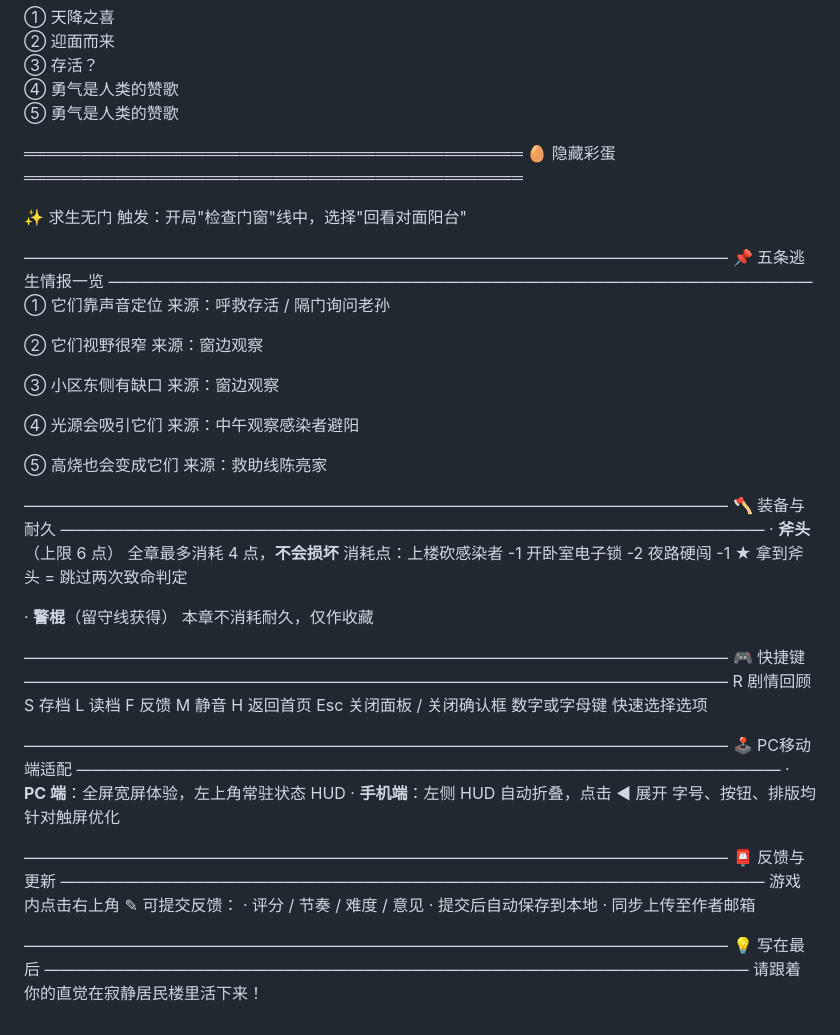
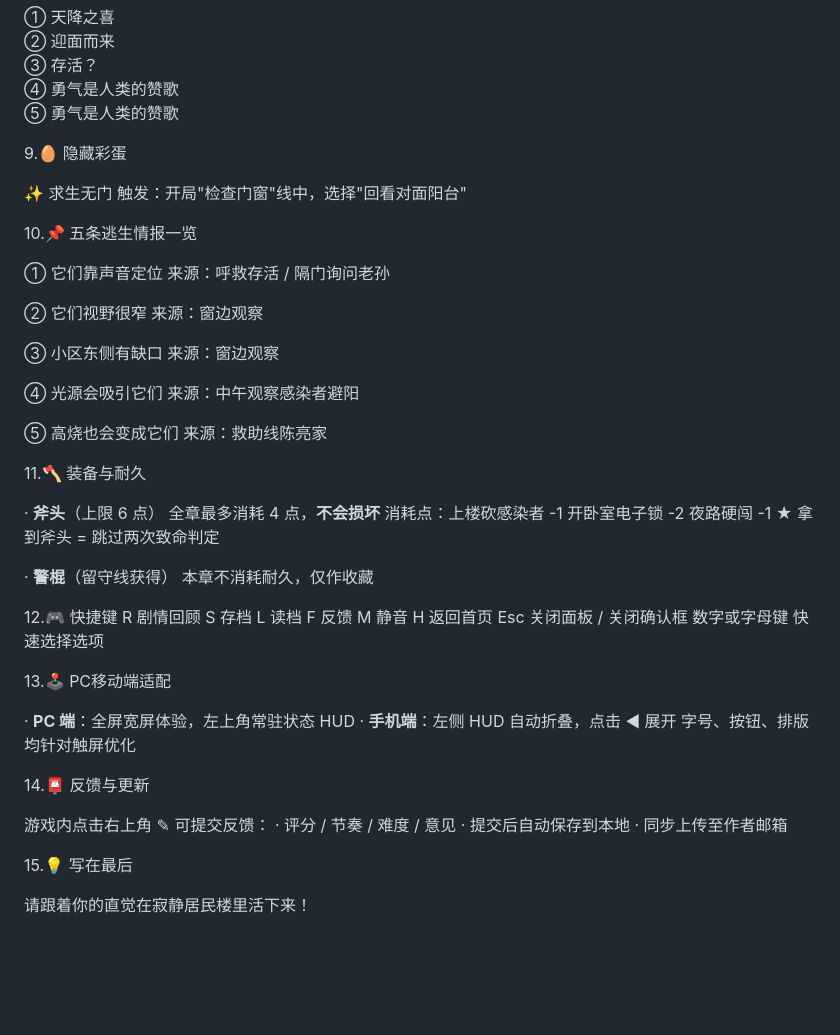
Before and after one commit to wwwk333/Little-Ghost, a Markdown page: README.md, the part around one of its changes. Rendered like a GitHub page; blank space fills up the shorter version.

```diff
--- a/README.md
+++ b/README.md
@@ -157,17 +134,15 @@
   ⑤ 勇气是人类的赞歌
 
 
-════════════════════════════════════════════
-🥚 隐藏彩蛋
-════════════════════════════════════════════
+
+9.🥚 隐藏彩蛋
 
   ✨ 求生无门
      触发：开局"检查门窗"线中，选择"回看对面阳台"
 
 
-————————————————————————————————————————————
-📌 五条逃生情报一览
-————————————————————————————————————————————
+10.📌 五条逃生情报一览
+
   ① 它们靠声音定位
      来源：呼救存活 / 隔门询问老孙
 
@@ -183,9 +158,8 @@
   ⑤ 高烧也会变成它们
      来源：救助线陈亮家
 
-————————————————————————————————————————————
-🪓 装备与耐久
-————————————————————————————————————————————
+11.🪓 装备与耐久
+
   · **斧头**（上限 6 点）
     全章最多消耗 4 点，**不会损坏**
     消耗点：上楼砍感染者 -1
@@ -197,9 +171,7 @@
     本章不消耗耐久，仅作收藏
 
 
-————————————————————————————————————————————
-🎮 快捷键
-————————————————————————————————————————————
+12.🎮 快捷键
   R      剧情回顾
   S      存档
   L      读档
@@ -210,22 +182,21 @@
   数字或字母键     快速选择选项
 
 
-————————————————————————————————————————————
-🕹️ PC移动端适配
-————————————————————————————————————————————
+
+13.🕹️ PC移动端适配
+
   · **PC 端**：全屏宽屏体验，左上角常驻状态 HUD
   · **手机端**：左侧 HUD 自动折叠，点击 ◀ 展开
                  字号、按钮、排版均针对触屏优化
 
-————————————————————————————————————————————
-📮 反馈与更新
-————————————————————————————————————————————
+
+14.📮 反馈与更新
+
   游戏内点击右上角 ✎ 可提交反馈：
     · 评分 / 节奏 / 难度 / 意见
     · 提交后自动保存到本地
     · 同步上传至作者邮箱
 
-————————————————————————————————————————————
-💡 写在最后
-————————————————————————————————————————————
+15.💡 写在最后
+
  请跟着你的直觉在寂静居民楼里活下来！
```
Also changed, not shown: other parts of README.md (+14 -37 lines).
